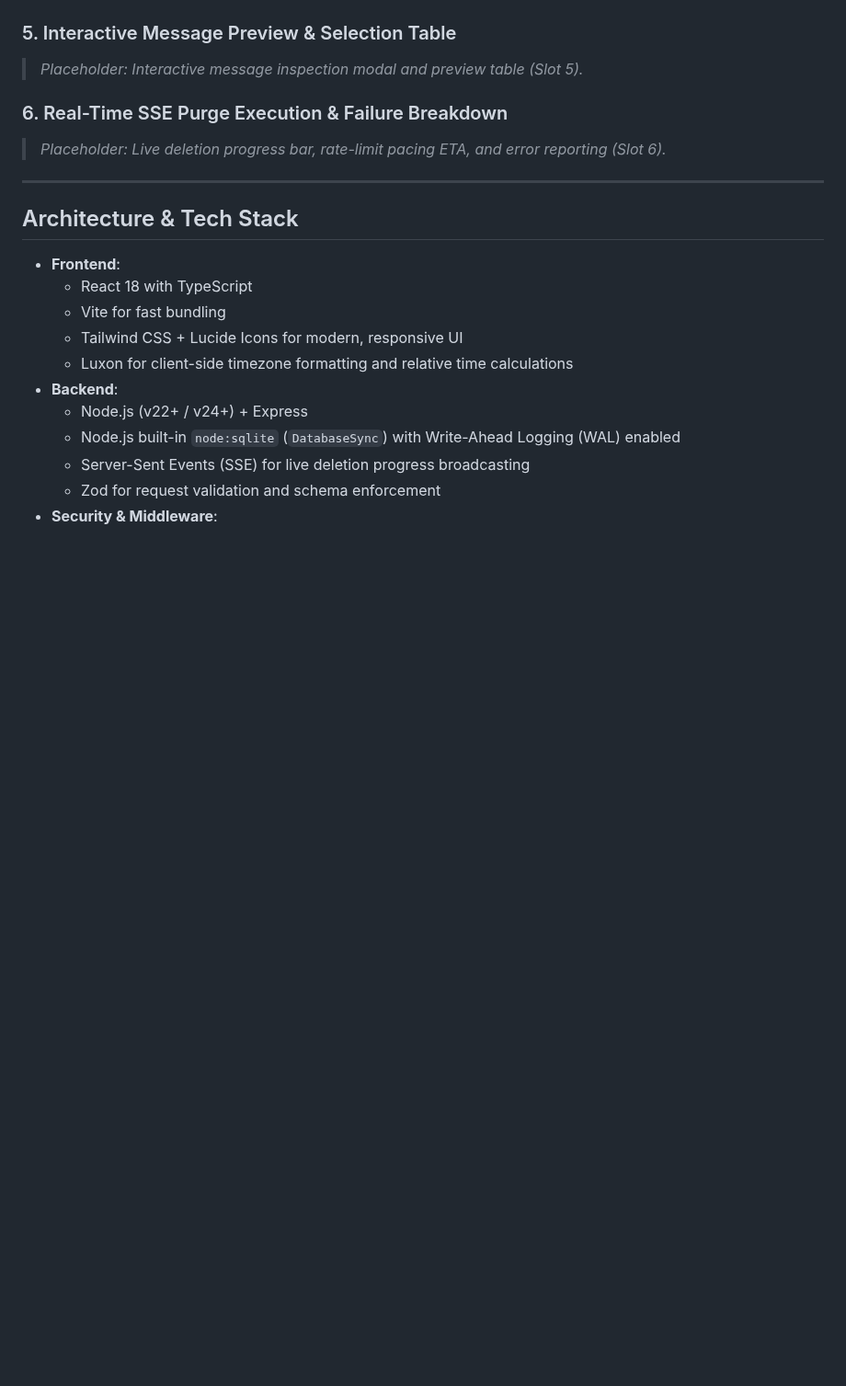
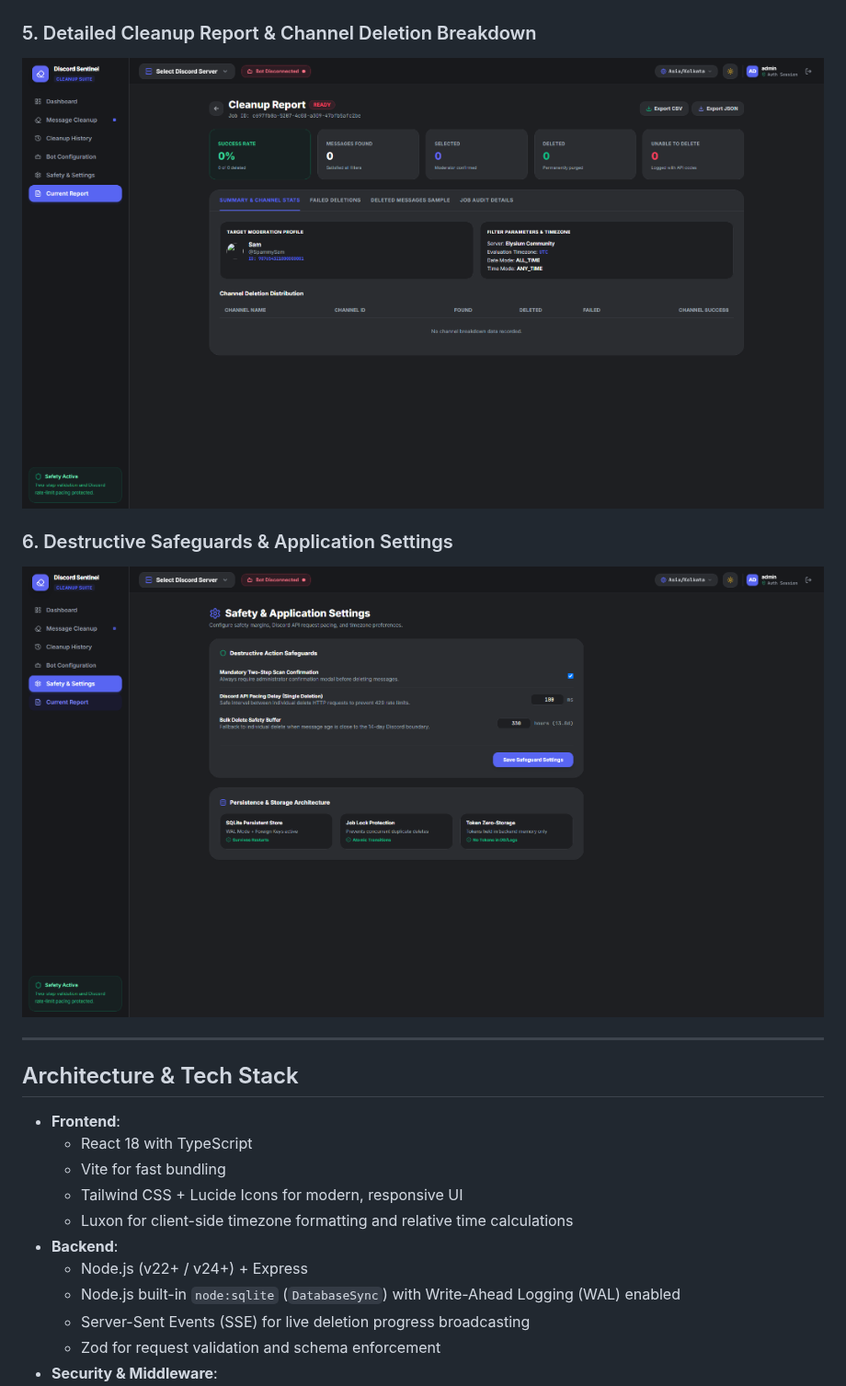
Before and after one commit to Yavagu/discord-message-cleanup-dashboard, a Markdown page: README.md, the part around the change. Shown at 92% size. Drawn GitHub-style; pictures changed too: screenshots/cleanup-report.png (added), screenshots/safety-settings.png (added); blank space fills up the shorter version.

Commit message:
docs: add cleanup report and safety settings screenshots to README

```diff
--- a/README.md
+++ b/README.md
@@ -80,11 +80,11 @@ A high-performance, professional moderation and bulk message purge dashboard for
 ### 4. Persistent Cleanup Audit History
 ![Cleanup Audit History](screenshots/cleanup-history.png)
 
-### 5. Interactive Message Preview & Selection Table
-> *Placeholder: Interactive message inspection modal and preview table (Slot 5).*
+### 5. Detailed Cleanup Report & Channel Deletion Breakdown
+![Detailed Cleanup Report](screenshots/cleanup-report.png)
 
-### 6. Real-Time SSE Purge Execution & Failure Breakdown
-> *Placeholder: Live deletion progress bar, rate-limit pacing ETA, and error reporting (Slot 6).*
+### 6. Destructive Safeguards & Application Settings
+![Destructive Safeguards & Application Settings](screenshots/safety-settings.png)
 
 ---
 
```
